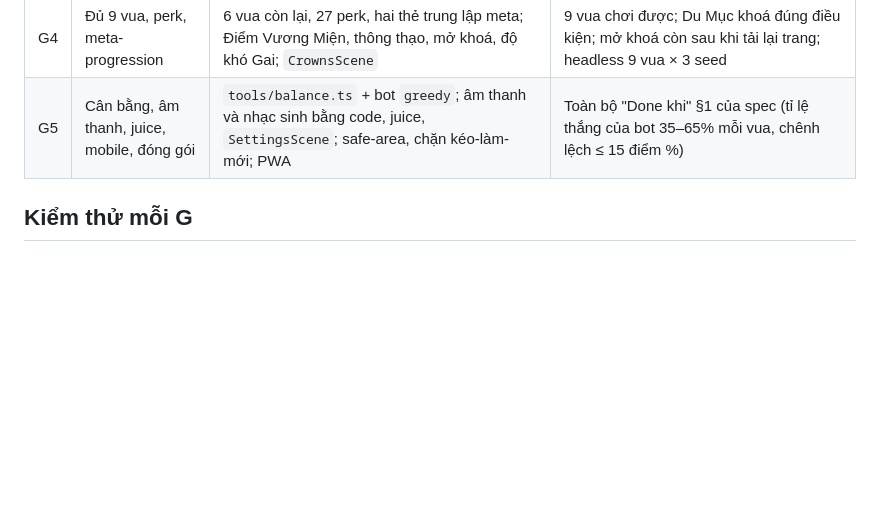
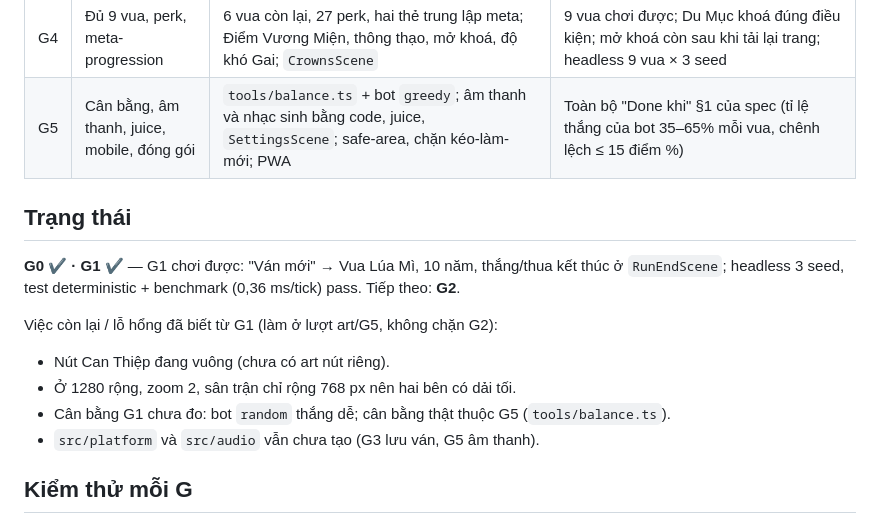
Before and after one commit to ThachHuynhIT/ashen-hollow, a Markdown page: docs/ROADMAP.md, the part around the change. Drawn GitHub-style; blank space fills up the shorter version.

```diff
--- a/docs/ROADMAP.md
+++ b/docs/ROADMAP.md
@@ -13,6 +13,17 @@ Game đổi thể loại từ colony sim sang **roguelite xây vương quốc +
 | G4  | Đủ 9 vua, perk, meta-progression                      | 6 vua còn lại, 27 perk, hai thẻ trung lập meta; Điểm Vương Miện, thông thạo, mở khoá, độ khó Gai; `CrownsScene`                                                                                                                  | 9 vua chơi được; Du Mục khoá đúng điều kiện; mở khoá còn sau khi tải lại trang; headless 9 vua × 3 seed                                                                             |
 | G5  | Cân bằng, âm thanh, juice, mobile, đóng gói           | `tools/balance.ts` + bot `greedy`; âm thanh và nhạc sinh bằng code, juice, `SettingsScene`; safe-area, chặn kéo-làm-mới; PWA                                                                                                     | Toàn bộ "Done khi" §1 của spec (tỉ lệ thắng của bot 35–65% mỗi vua, chênh lệch ≤ 15 điểm %)                                                                                         |
 
+## Trạng thái
+
+**G0 ✔ · G1 ✔** — G1 chơi được: "Ván mới" → Vua Lúa Mì, 10 năm, thắng/thua kết thúc ở `RunEndScene`; headless 3 seed, test deterministic + benchmark (0,36 ms/tick) pass. Tiếp theo: **G2**.
+
+Việc còn lại / lỗ hổng đã biết từ G1 (làm ở lượt art/G5, không chặn G2):
+
+- Nút Can Thiệp đang vuông (chưa có art nút riêng).
+- Ở 1280 rộng, zoom 2, sân trận chỉ rộng 768 px nên hai bên có dải tối.
+- Cân bằng G1 chưa đo: bot `random` thắng dễ; cân bằng thật thuộc G5 (`tools/balance.ts`).
+- `src/platform` và `src/audio` vẫn chưa tạo (G3 lưu ván, G5 âm thanh).
+
 ## Kiểm thử mỗi G
 
 - Vitest cho dữ liệu, luật và trận (spec §13.1–13.3).
```
Also changed, not shown: CLAUDE.md (+4 -1 lines), README.md (+7 -5 lines).
